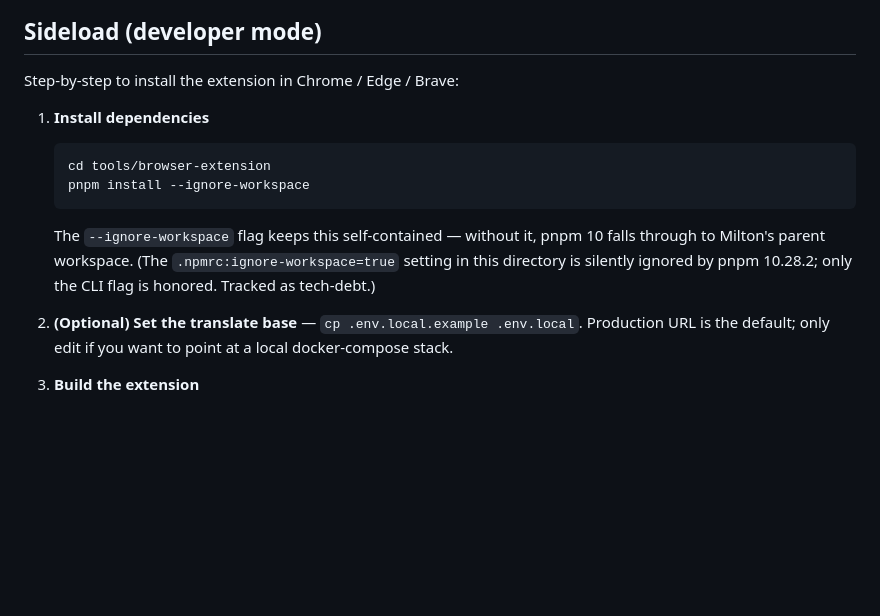
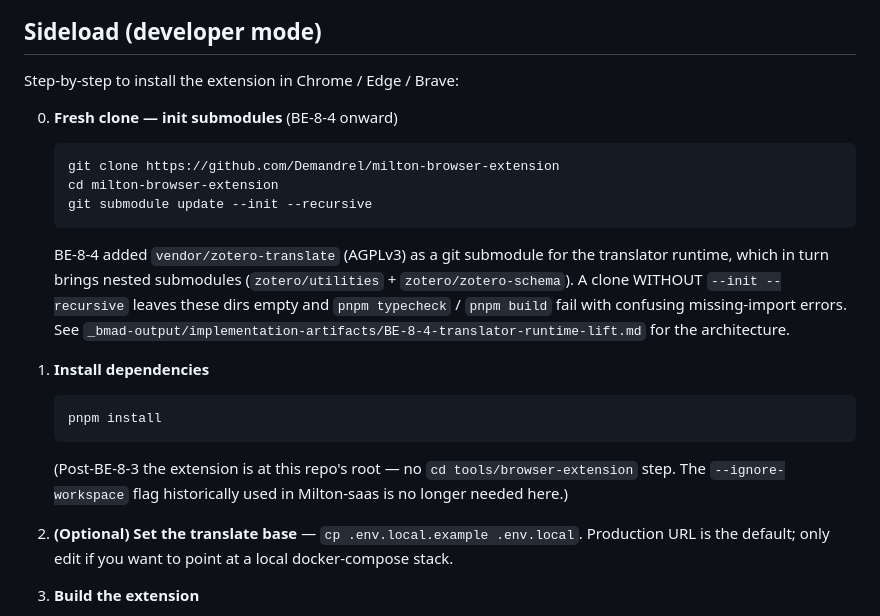
Before and after one commit to Demandrel/milton-browser-extension, a Markdown page: README.md, the part around the change. Rendered like a GitHub page; blank space fills up the shorter version.

````diff
--- a/README.md
+++ b/README.md
@@ -83,12 +83,19 @@ Milton's local connector validates the extension's chrome-extension origin again
 
 Step-by-step to install the extension in Chrome / Edge / Brave:
 
+0. **Fresh clone — init submodules** (BE-8-4 onward)
+   ```bash
+   git clone https://github.com/Demandrel/milton-browser-extension
+   cd milton-browser-extension
+   git submodule update --init --recursive
+   ```
+   BE-8-4 added `vendor/zotero-translate` (AGPLv3) as a git submodule for the translator runtime, which in turn brings nested submodules (`zotero/utilities` + `zotero/zotero-schema`). A clone WITHOUT `--init --recursive` leaves these dirs empty and `pnpm typecheck` / `pnpm build` fail with confusing missing-import errors. See `_bmad-output/implementation-artifacts/BE-8-4-translator-runtime-lift.md` for the architecture.
+
 1. **Install dependencies**
    ```bash
-   cd tools/browser-extension
-   pnpm install --ignore-workspace
+   pnpm install
    ```
-   The `--ignore-workspace` flag keeps this self-contained — without it, pnpm 10 falls through to Milton's parent workspace. (The `.npmrc:ignore-workspace=true` setting in this directory is silently ignored by pnpm 10.28.2; only the CLI flag is honored. Tracked as tech-debt.)
+   (Post-BE-8-3 the extension is at this repo's root — no `cd tools/browser-extension` step. The `--ignore-workspace` flag historically used in Milton-saas is no longer needed here.)
 
 2. **(Optional) Set the translate base** — `cp .env.local.example .env.local`. Production URL is the default; only edit if you want to point at a local docker-compose stack.
 
````
Also changed, not shown: _bmad-output/implementation-artifacts/BE-8-4-translator-runtime-lift.md (+12 -12 lines).
